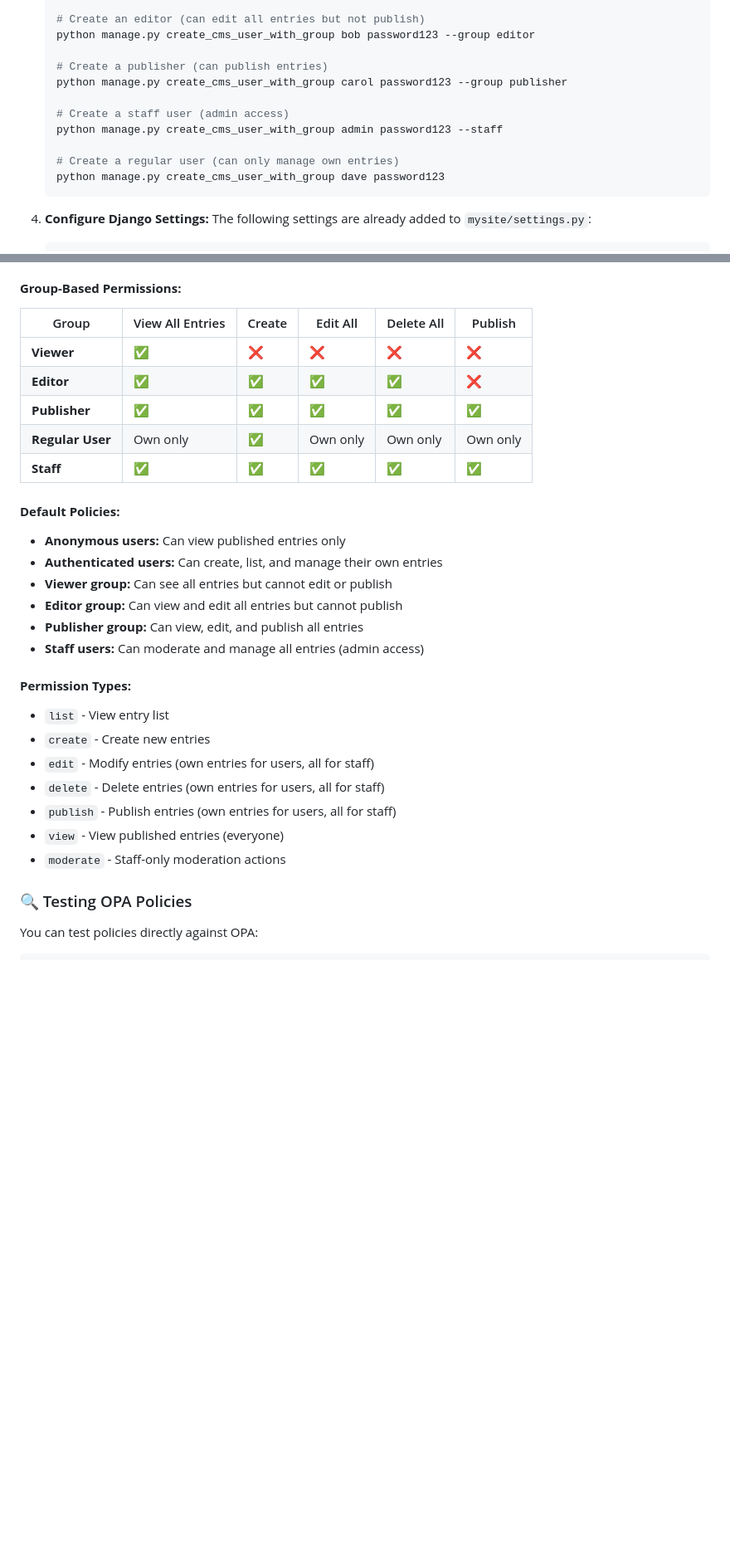
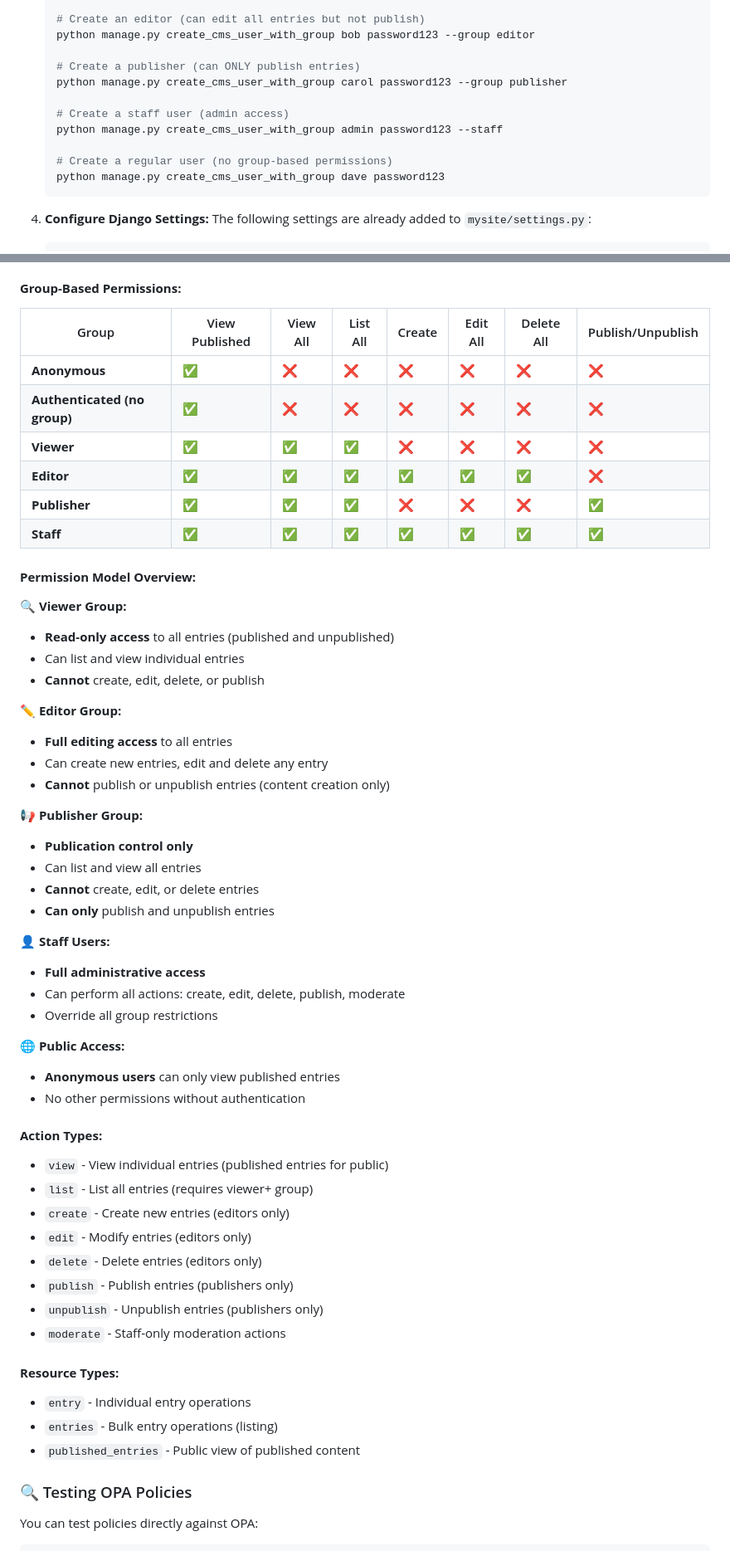
Before and after one commit to minddirkstrict/django-cms-with-opa, a Markdown page: OPA_SETUP.md, 2 parts joined by grey strips. Shown at 83% size. Rendered like a GitHub page; blank space fills up the shorter version.

````diff
--- a/OPA_SETUP.md
+++ b/OPA_SETUP.md
@@ -48,13 +48,13 @@ This CMS now includes Open Policy Agent integration for centralized, policy-driv
    # Create an editor (can edit all entries but not publish)
    python manage.py create_cms_user_with_group bob password123 --group editor
 
-   # Create a publisher (can publish entries)
+   # Create a publisher (can ONLY publish entries)
    python manage.py create_cms_user_with_group carol password123 --group publisher
 
    # Create a staff user (admin access)
    python manage.py create_cms_user_with_group admin password123 --staff
 
-   # Create a regular user (can only manage own entries)
+   # Create a regular user (no group-based permissions)
    python manage.py create_cms_user_with_group dave password123
    ```
 
@@ -83,30 +83,56 @@ This CMS now includes Open Policy Agent integration for centralized, policy-driv
 
 #### **Group-Based Permissions:**
 
-| Group | View All Entries | Create | Edit All | Delete All | Publish |
-|-------|------------------|---------|----------|------------|---------|
-| **Viewer** | ✅ | ❌ | ❌ | ❌ | ❌ |
-| **Editor** | ✅ | ✅ | ✅ | ✅ | ❌ |
-| **Publisher** | ✅ | ✅ | ✅ | ✅ | ✅ |
-| **Regular User** | Own only | ✅ | Own only | Own only | Own only |
-| **Staff** | ✅ | ✅ | ✅ | ✅ | ✅ |
+| Group | View Published | View All | List All | Create | Edit All | Delete All | Publish/Unpublish |
+|-------|----------------|----------|----------|--------|----------|------------|-------------------|
+| **Anonymous** | ✅ | ❌ | ❌ | ❌ | ❌ | ❌ | ❌ |
+| **Authenticated (no group)** | ✅ | ❌ | ❌ | ❌ | ❌ | ❌ | ❌ |
+| **Viewer** | ✅ | ✅ | ✅ | ❌ | ❌ | ❌ | ❌ |
+| **Editor** | ✅ | ✅ | ✅ | ✅ | ✅ | ✅ | ❌ |
+| **Publisher** | ✅ | ✅ | ✅ | ❌ | ❌ | ❌ | ✅ |
+| **Staff** | ✅ | ✅ | ✅ | ✅ | ✅ | ✅ | ✅ |
 
-#### **Default Policies:**
-- **Anonymous users:** Can view published entries only
-- **Authenticated users:** Can create, list, and manage their own entries
-- **Viewer group:** Can see all entries but cannot edit or publish
-- **Editor group:** Can view and edit all entries but cannot publish
-- **Publisher group:** Can view, edit, and publish all entries
-- **Staff users:** Can moderate and manage all entries (admin access)
+#### **Permission Model Overview:**
 
-#### **Permission Types:**
-- `list` - View entry list
-- `create` - Create new entries
-- `edit` - Modify entries (own entries for users, all for staff)
-- `delete` - Delete entries (own entries for users, all for staff)
-- `publish` - Publish entries (own entries for users, all for staff)
-- `view` - View published entries (everyone)
+**🔍 Viewer Group:**
+- **Read-only access** to all entries (published and unpublished)
+- Can list and view individual entries
+- **Cannot** create, edit, delete, or publish
+
+**✏️ Editor Group:**
+- **Full editing access** to all entries
+- Can create new entries, edit and delete any entry
+- **Cannot** publish or unpublish entries (content creation only)
+
+**📢 Publisher Group:**
+- **Publication control only**
+- Can list and view all entries
+- **Cannot** create, edit, or delete entries
+- **Can only** publish and unpublish entries
+
+**👤 Staff Users:**
+- **Full administrative access**
+- Can perform all actions: create, edit, delete, publish, moderate
+- Override all group restrictions
+
+**🌐 Public Access:**
+- **Anonymous users** can only view published entries
+- No other permissions without authentication
+
+#### **Action Types:**
+- `view` - View individual entries (published entries for public)
+- `list` - List all entries (requires viewer+ group)
+- `create` - Create new entries (editors only)
+- `edit` - Modify entries (editors only)
+- `delete` - Delete entries (editors only)
+- `publish` - Publish entries (publishers only)
+- `unpublish` - Unpublish entries (publishers only)
 - `moderate` - Staff-only moderation actions
+
+#### **Resource Types:**
+- `entry` - Individual entry operations
+- `entries` - Bulk entry operations (listing)
+- `published_entries` - Public view of published content
 
 ### 🔍 Testing OPA Policies
 
````
Also changed, not shown: other parts of OPA_SETUP.md (+148 -25 lines).
